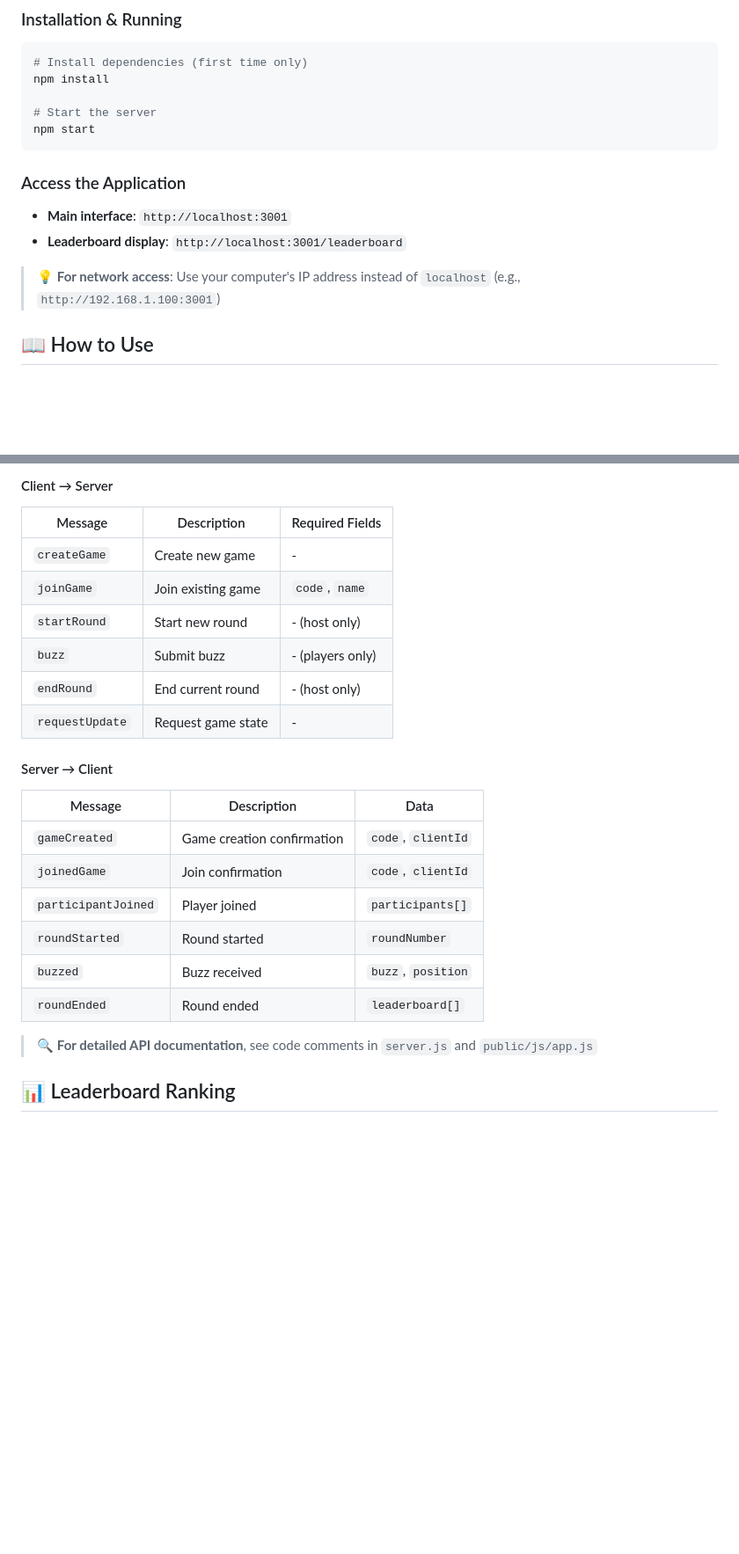
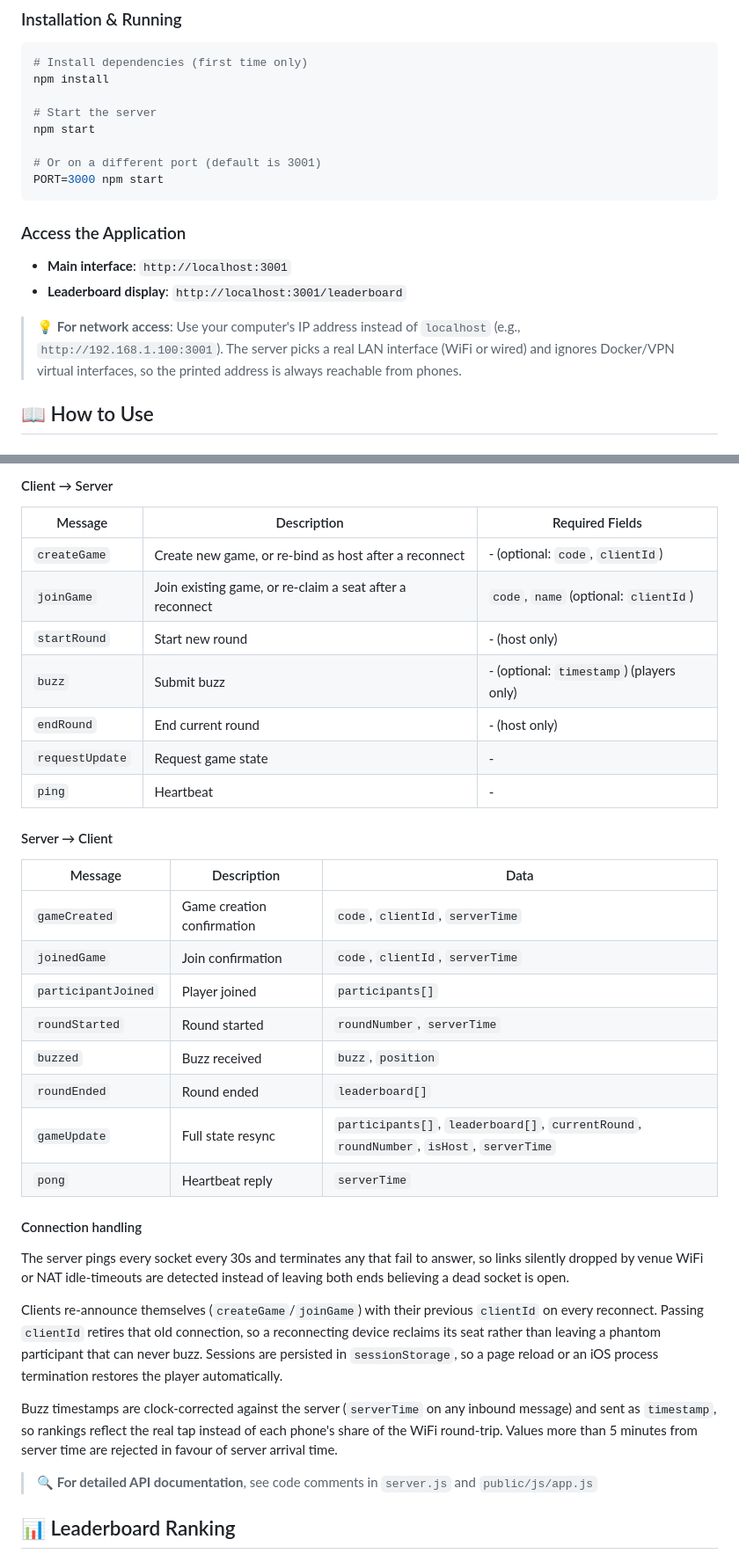
Before and after one commit to dionjoshualobo/Buzz, a Markdown page: README.md, 2 parts joined by grey strips. Shown at 88% size. GitHub-like rendering; blank space fills up the shorter version.

Commit message:
Document reliability, networking, and recent sessions

````diff
--- a/README.md
+++ b/README.md
@@ -31,6 +32,9 @@ npm install
 
 # Start the server
 npm start
+
+# Or on a different port (default is 3001)
+PORT=3000 npm start
 ```
 
 ### Access the Application
@@ -38,7 +42,7 @@ npm start
 - **Main interface**: `http://localhost:3001`
 - **Leaderboard display**: `http://localhost:3001/leaderboard`
 
-> 💡 **For network access**: Use your computer's IP address instead of `localhost` (e.g., `http://192.168.1.100:3001`)
+> 💡 **For network access**: Use your computer's IP address instead of `localhost` (e.g., `http://192.168.1.100:3001`). The server picks a real LAN interface (WiFi or wired) and ignores Docker/VPN virtual interfaces, so the printed address is always reachable from phones.
 
 ## 📖 How to Use
 
@@ -175,22 +179,41 @@ All code is **fully documented** with JSDoc comments for easy maintenance.
 #### Client → Server
 | Message | Description | Required Fields |
 |---------|-------------|-----------------|
-| `createGame` | Create new game | - |
-| `joinGame` | Join existing game | `code`, `name` |
+| `createGame` | Create new game, or re-bind as host after a reconnect | - (optional: `code`, `clientId`) |
+| `joinGame` | Join existing game, or re-claim a seat after a reconnect | `code`, `name` (optional: `clientId`) |
 | `startRound` | Start new round | - (host only) |
-| `buzz` | Submit buzz | - (players only) |
+| `buzz` | Submit buzz | - (optional: `timestamp`) (players only) |
 | `endRound` | End current round | - (host only) |
 | `requestUpdate` | Request game state | - |
+| `ping` | Heartbeat | - |
 
 #### Server → Client
 | Message | Description | Data |
 |---------|-------------|------|
-| `gameCreated` | Game creation confirmation | `code`, `clientId` |
-| `joinedGame` | Join confirmation | `code`, `clientId` |
+| `gameCreated` | Game creation confirmation | `code`, `clientId`, `serverTime` |
+| `joinedGame` | Join confirmation | `code`, `clientId`, `serverTime` |
 | `participantJoined` | Player joined | `participants[]` |
-| `roundStarted` | Round started | `roundNumber` |
+| `roundStarted` | Round started | `roundNumber`, `serverTime` |
 | `buzzed` | Buzz received | `buzz`, `position` |
 | `roundEnded` | Round ended | `leaderboard[]` |
+| `gameUpdate` | Full state resync | `participants[]`, `leaderboard[]`, `currentRound`, `roundNumber`, `isHost`, `serverTime` |
+| `pong` | Heartbeat reply | `serverTime` |
+
+#### Connection handling
+The server pings every socket every 30s and terminates any that fail to answer, so
+links silently dropped by venue WiFi or NAT idle-timeouts are detected instead of
+leaving both ends believing a dead socket is open.
+
+Clients re-announce themselves (`createGame`/`joinGame`) with their previous
+`clientId` on every reconnect. Passing `clientId` retires that old connection, so a
+reconnecting device reclaims its seat rather than leaving a phantom participant that
+can never buzz. Sessions are persisted in `sessionStorage`, so a page reload or an
+iOS process termination restores the player automatically.
+
+Buzz timestamps are clock-corrected against the server (`serverTime` on any inbound
+message) and sent as `timestamp`, so rankings reflect the real tap instead of each
+phone's share of the WiFi round-trip. Values more than 5 minutes from server time
+are rejected in favour of server arrival time.
 
 > 🔍 **For detailed API documentation**, see code comments in `server.js` and `public/js/app.js`
 
````
Also changed, not shown: other parts of README.md (+1 -0 lines).
